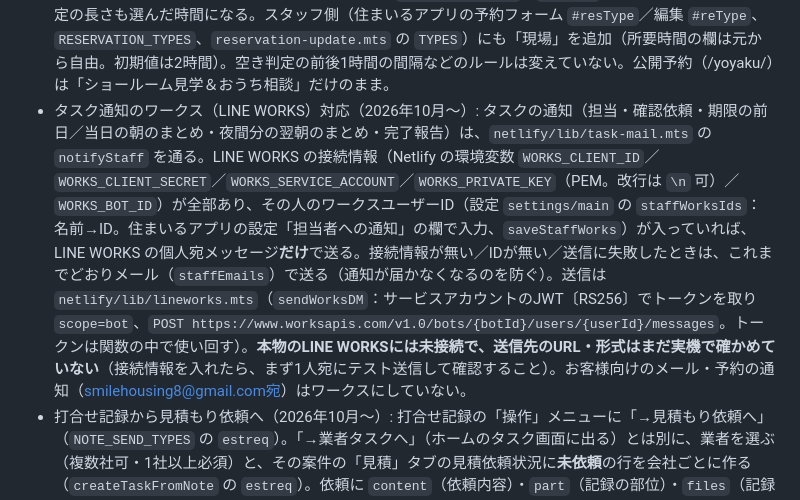
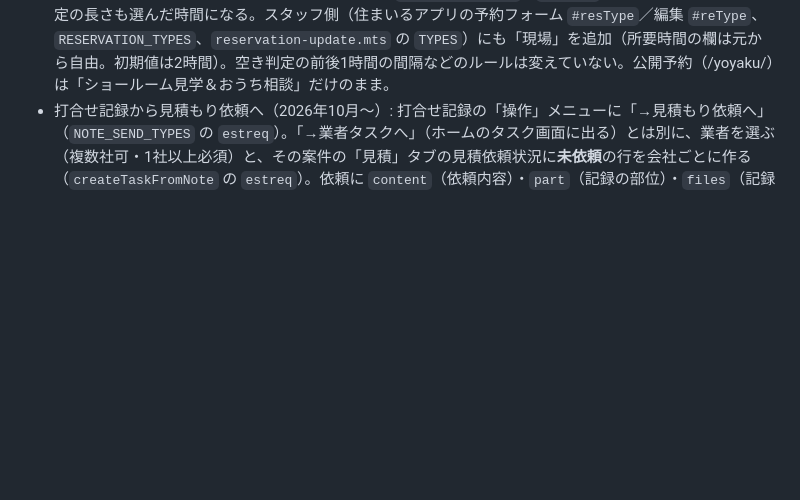
Before and after one commit to funkyseijoy-stack/smilehousing, a Markdown page: CLAUDE.md, the part around the change. Drawn GitHub-style; blank space fills up the shorter version.

Commit message:
CLAUDE.md: ワークス通知の記述を公開分から外す（保留中）
Co-Authored-By: Claude Sonnet 5.5 <noreply@anthropic.com>
Claude-Session: https://claude.ai/code/session_012xLBC5raRqMLwj6zmxNinf

```diff
--- a/CLAUDE.md
+++ b/CLAUDE.md
@@ -204,6 +204,5 @@ Claudeに接続した上でこのファイルを読んでもらえば、経緯
 - 未受領一覧から見積書を付けて受領登録（2026年10月〜）: 未受領一覧の各行に「📎 見積書」（`data-act="attachreceive"`）。押す→ファイル選択→種類（仕切り／定価）を選ぶ→`uploadAttachments(files,"quote",qt,requestId)`で、その依頼の案件（`request.projectId`）に添付（`requestId`／`vendorId` 付き。案件の見積タブの業者の行にも出る）→1件以上成功したら続けて `markReceived`（受領者を選んで「受領済み」）。`uploadAttachments` は `requestId` があれば `state.currentProjectId` ではなく依頼の案件に保存し、成功した件数を返す。失敗したときは受領登録に進まない。フラグは `pendingReqAttachThenReceive`（案件の見積タブの「📎 見積書」は従来どおり受領登録しない）。
 - 「返信あり」の中身表示と「返信なしに戻す」（2026年10月〜）: Gmail受信の確認は、スレッドIDが無い依頼では「業者から依頼日以降に届いたメール」を拾うだけなので、同じ業者の別件メールを返信と誤判定することがある。未受領一覧の「返信あり ▸」を押すと件名・日時・冒頭（`showReplyInfo`、`replySubject`／`replyDate`／`replySnippet`）を見られ、「Gmailで開いて確認」または「返信なしに戻す（別件だった）」を選べる。戻すと `ignoredReplies`（`<スレッドID>|<日時>`）に記録し、同じメール（同じスレッド・日時）は次回から拾わない（同じスレッドに新しいメールが来れば日時が変わるので再び拾う）。検索で拾ったスレッドは依頼の `gmailThreadId` に固定しない（`replyThreadId` にだけ記録）。以前の版で固定された誤ったスレッドIDは、戻すときに外す（`replyThreadId` が無い＝以前の版の検出）。`gmail-get-thread.mts` は各メッセージの `subject` も返す。
 - 予約の種類「現場」（2026年10月〜）: 予約の種類に「現場」を追加（来店／オンライン／銀行／ショールーム／現場）。**現場だけ所要時間を2時間か1時間から選べる**（ほかは2時間）。お客様のおうちノートの予約画面（`public/note/index.html` の `resvHtml`／`rvNeedDur`、`rv.dur`）は、現場を選ぶと「所要時間」の選択が出て、選ぶと `/api/note-calendar?d=<分>` で空きを取り直す（1時間なら最終開始が16:00）。サーバーは `netlify/lib/booking.mts` の `DURATION_OPTIONS`（`{現場:[120,60]}`）と `buildDays(..., duration)`、`note-calendar.mts` の `TYPES`／`d`／POST の `duration`（選べない種類は2時間に固定、選べる種類でも許可された値以外は初期値）。予約の `durationMinutes`・`endTime`・Googleカレンダーの予定の長さも選んだ時間になる。スタッフ側（住まいるアプリの予約フォーム `#resType`／編集 `#reType`、`RESERVATION_TYPES`、`reservation-update.mts` の `TYPES`）にも「現場」を追加（所要時間の欄は元から自由。初期値は2時間）。空き判定の前後1時間の間隔などのルールは変えていない。公開予約（/yoyaku/）は「ショールーム見学＆おうち相談」だけのまま。
-- タスク通知のワークス（LINE WORKS）対応（2026年10月〜）: タスクの通知（担当・確認依頼・期限の前日／当日の朝のまとめ・夜間分の翌朝のまとめ・完了報告）は、`netlify/lib/task-mail.mts` の `notifyStaff` を通る。LINE WORKS の接続情報（Netlify の環境変数 `WORKS_CLIENT_ID`／`WORKS_CLIENT_SECRET`／`WORKS_SERVICE_ACCOUNT`／`WORKS_PRIVATE_KEY`（PEM。改行は `\n` 可）／`WORKS_BOT_ID`）が全部あり、その人のワークスユーザーID（設定 `settings/main` の `staffWorksIds`：名前→ID。住まいるアプリの設定「担当者への通知」の欄で入力、`saveStaffWorks`）が入っていれば、LINE WORKS の個人宛メッセージ**だけ**で送る。接続情報が無い／IDが無い／送信に失敗したときは、これまでどおりメール（`staffEmails`）で送る（通知が届かなくなるのを防ぐ）。送信は `netlify/lib/lineworks.mts`（`sendWorksDM`：サービスアカウントのJWT〔RS256〕でトークンを取り `scope=bot`、`POST https://www.worksapis.com/v1.0/bots/{botId}/users/{userId}/messages`。トークンは関数の中で使い回す）。**本物のLINE WORKSには未接続で、送信先のURL・形式はまだ実機で確かめていない**（接続情報を入れたら、まず1人宛にテスト送信して確認すること）。お客様向けのメール・予約の通知（smilehousing8@gmail.com宛）はワークスにしていない。
 - 打合せ記録から見積もり依頼へ（2026年10月〜）: 打合せ記録の「操作」メニューに「→見積もり依頼へ」（`NOTE_SEND_TYPES` の `estreq`）。「→業者タスクへ」（ホームのタスク画面に出る）とは別に、業者を選ぶ（複数社可・1社以上必須）と、その案件の「見積」タブの見積依頼状況に**未依頼**の行を会社ごとに作る（`createTaskFromNote` の `estreq`）。依頼に `content`（依頼内容）・`part`（記録の部位）・`files`（記録の添付のコピー）・`sourceNoteId` を持たせ、見積依頼の表の業者名の下に表示（`.reqcontent`、サムネイル付き）。依頼の「編集」に「依頼内容」欄を追加。記録には `sent.estreq`（`ref`／`refs`）を保存し「✓見積依頼済」のバッジを出す（二重登録防止。依頼を削除すると未登録に戻る）。依頼方法は業者の既定（無ければGmail）。お客様画面には出ない。
 - 添付資料のフォルダー整理（2026年10月〜）: 案件の「見積」タブの「添付資料」を、左にフォルダーの木・右にファイル一覧の画面にした（`renderAttachments`、`attFoldersOf`／`attNewFolder` など `att*` 関数）。フォルダーは案件ごとに自由に作れて**階層あり（最大4段、`ATT_FOLDER_MAX_DEPTH`）**。フォルダー一覧は案件の `attFolders=[{id,name,parentId,deletedAt}]`（`saveDoc("projects")`。サーバー側の変更なし）、ファイルの所属は `attachments.folderId`（無い／消えたフォルダー＝「未分類」）。ファイルは行ごと、またはチェックしてまとめて、フォルダー（左の木・右のタイル・「未分類」）へドラッグで移せる（`attInitDnD`）。タブレット等はドラッグの代わりに「📁 移動」ボタン（`pickAttFolder`）。フォルダー自体もドラッグ／「📁 移動」で別のフォルダーへ移せる（自分の中や5段目へは不可）。フォルダー削除は中身を消さず1つ上へ戻す。「すべて」表示では各ファイルの所属パスを出す。上のフォームから追加したファイルは、開いているフォルダーに入る。仕切りの見積書は暗証番号を解除するまで、移動はできても名前・種類・大きさは出さない（従来どおり）。見積依頼の表では、業者名の下を「📎 見積書 n件 ▸」の1行に畳み、押すと従来の一覧が開く（`state.reqAttOpen`）。お客様画面の反映（部位・反映する）はフォルダーと無関係で、そのまま。
```
